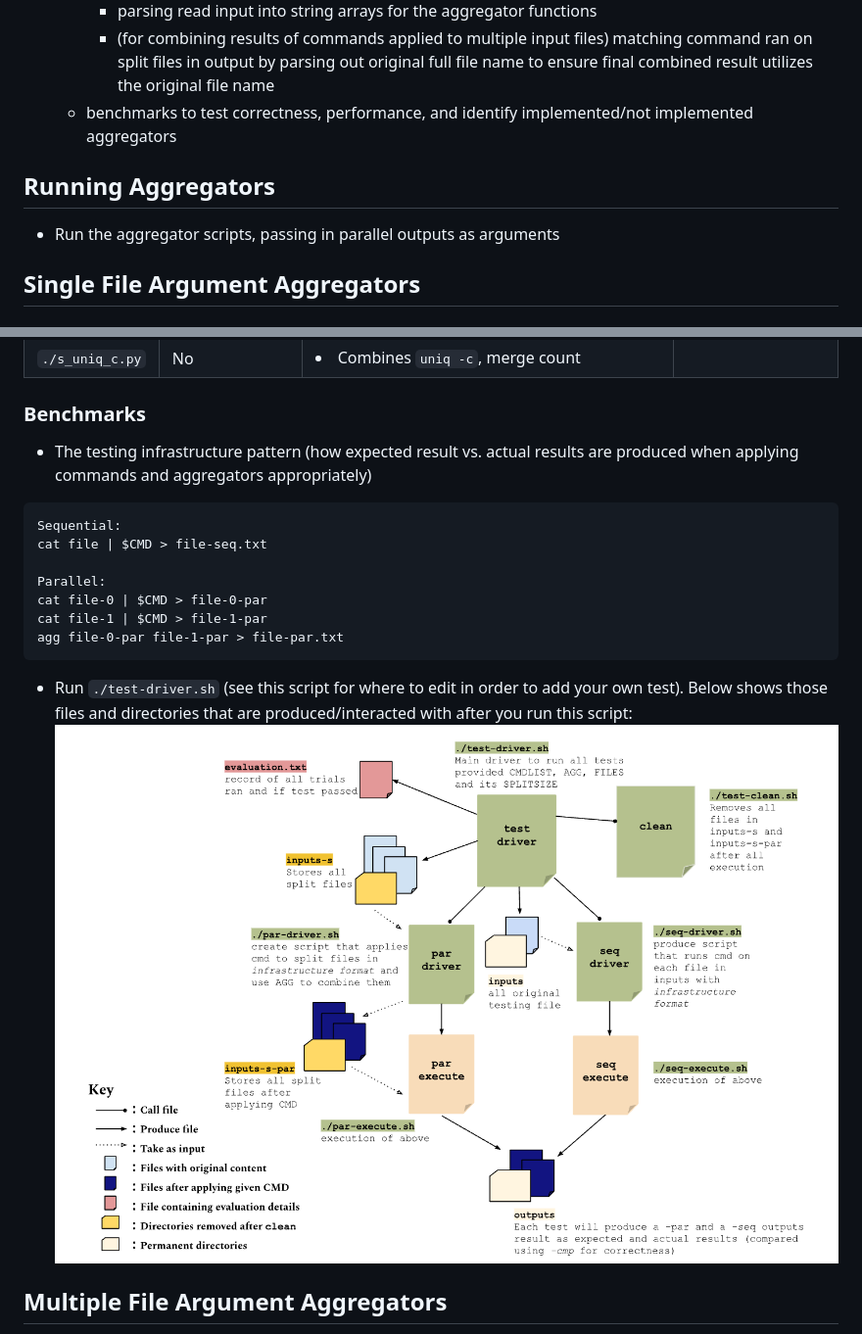
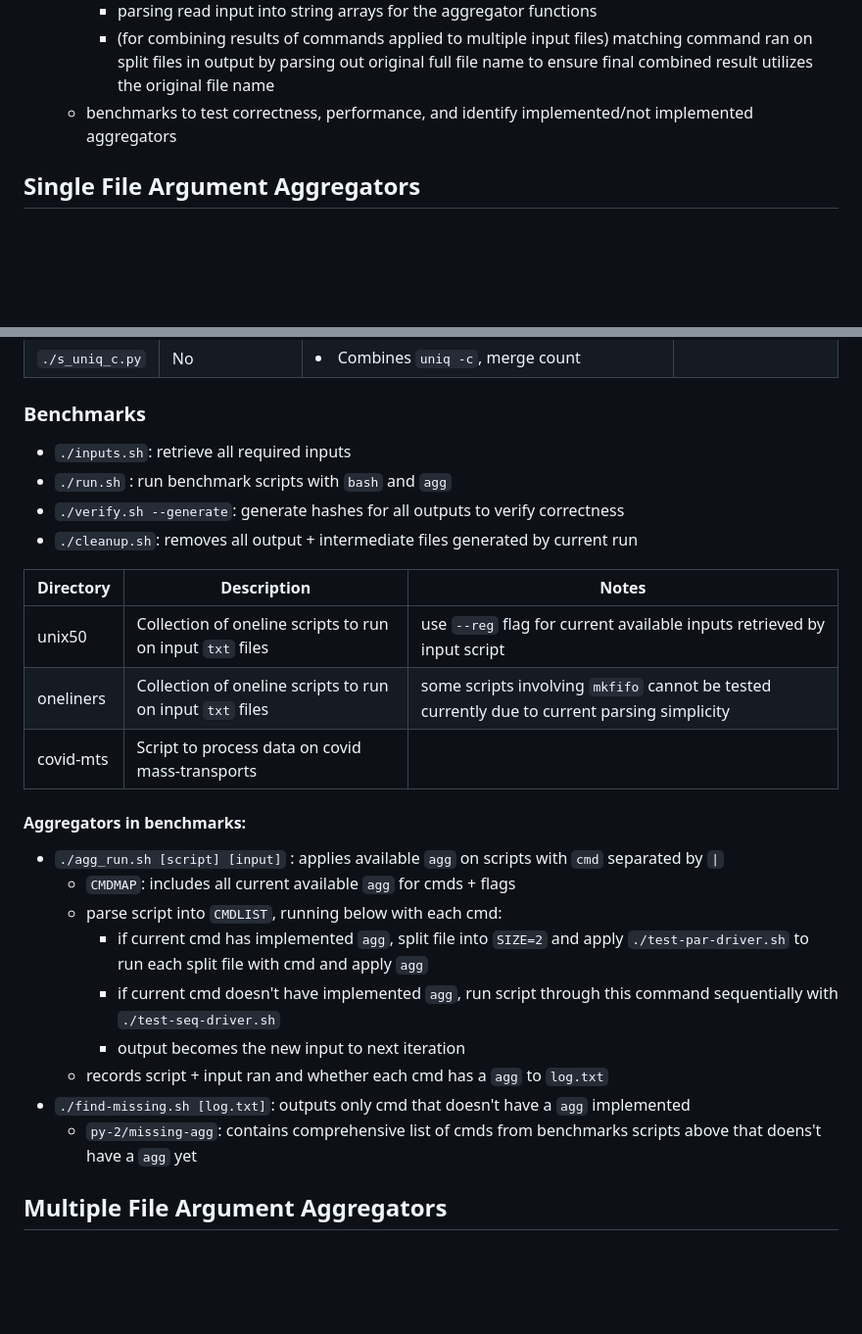
Before and after one commit to binpash/aggregators, a Markdown page: README.md, 2 parts joined by grey strips. Shown at 98% size. GitHub-like rendering; blank space fills up the shorter version.

Commit message:
Update README.md: add benchmark info

````diff
--- a/README.md
+++ b/README.md
@@ -39,10 +39,6 @@ Note: after completing these steps the aggregator will automatically be built by
     - (for combining results of commands applied to multiple input files) matching command ran on split files in output by parsing out original full file name to ensure final combined result utilizes the original file name
   - benchmarks to test correctness, performance, and identify implemented/not implemented aggregators
 
-## Running Aggregators
-
-- Run the aggregator scripts, passing in parallel outputs as arguments
-
 ## Single File Argument Aggregators
 
 ### Overview
@@ -65,20 +61,27 @@ Note: after completing these steps the aggregator will automatically be built by
 
 ### Benchmarks
 
-- The testing infrastructure pattern (how expected result vs. actual results are produced when applying commands and aggregators appropriately)
+- `./inputs.sh`: retrieve all required inputs
+- `./run.sh` : run benchmark scripts with `bash` and `agg`
+- `./verify.sh --generate`: generate hashes for all outputs to verify correctness
+- `./cleanup.sh`: removes all output + intermediate files generated by current run
 
-```
-Sequential:
-cat file | $CMD > file-seq.txt
+| Directory          | Description | Notes
+| --------------- | ----------------------- | ----------------------------------------------------------------------------------------------------------------------------------------------------------------------------- |
+| unix50      | Collection of oneline scripts to run on input `txt` files |  use `--reg` flag for current available inputs retrieved by input script |
+| oneliners   | Collection of oneline scripts to run on input `txt` files  | some scripts involving `mkfifo` cannot be tested currently due to current parsing simplicity |
+| covid-mts   | Script to process data on covid mass-transports     |      |
 
-Parallel:
-cat file-0 | $CMD > file-0-par
-cat file-1 | $CMD > file-1-par
-agg file-0-par file-1-par > file-par.txt
-```
-
-- Run `./test-driver.sh` (see this script for where to edit in order to add your own test). Below shows those files and directories that are produced/interacted with after you run this script:
-  ![alt text](py-2/testing_structure.png)
+#### Aggregators in benchmarks:
+- `./agg_run.sh [script] [input]` : applies available `agg` on scripts with `cmd` separated by `|`
+   -  `CMDMAP`: includes all current available `agg` for cmds + flags
+   - parse script into `CMDLIST`, running below with each cmd:
+      - if current cmd has implemented `agg`, split file into `SIZE=2` and apply `./test-par-driver.sh` to run each split file with cmd and apply `agg`
+      - if current cmd doesn't have implemented `agg`, run script through this command sequentially with `./test-seq-driver.sh`
+      - output becomes the new input to next iteration
+   - records script + input ran and whether each cmd has a `agg` to `log.txt`
+- `./find-missing.sh [log.txt]`: outputs only cmd that doesn't have a `agg` implemented
+   - `py-2/missing-agg`: contains comprehensive list of cmds from benchmarks scripts above that doens't have a `agg` yet
 
 ## Multiple File Argument Aggregators
 
````
